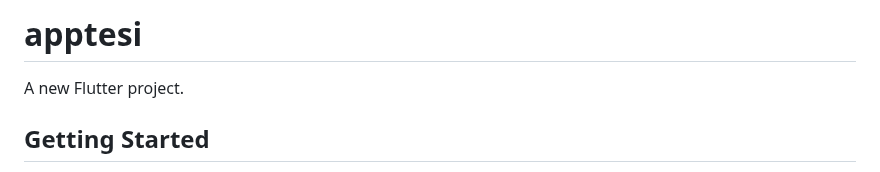
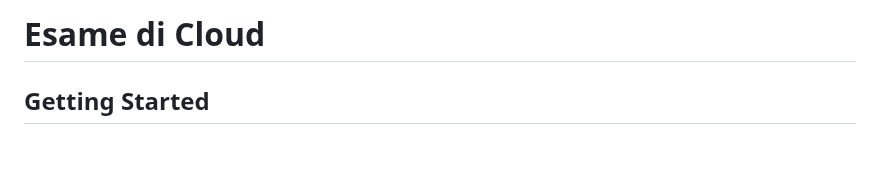
Before and after one commit to revolt234/FlutterAzureService, a Markdown page: README.md, the part around the change. GitHub-like rendering; blank space fills up the shorter version.

Commit message:
Aggiornamento Readme

```diff
--- a/README.md
+++ b/README.md
@@ -1,6 +1,4 @@
-# apptesi
-
-A new Flutter project.
+# Esame di Cloud
 
 ## Getting Started
 
```
